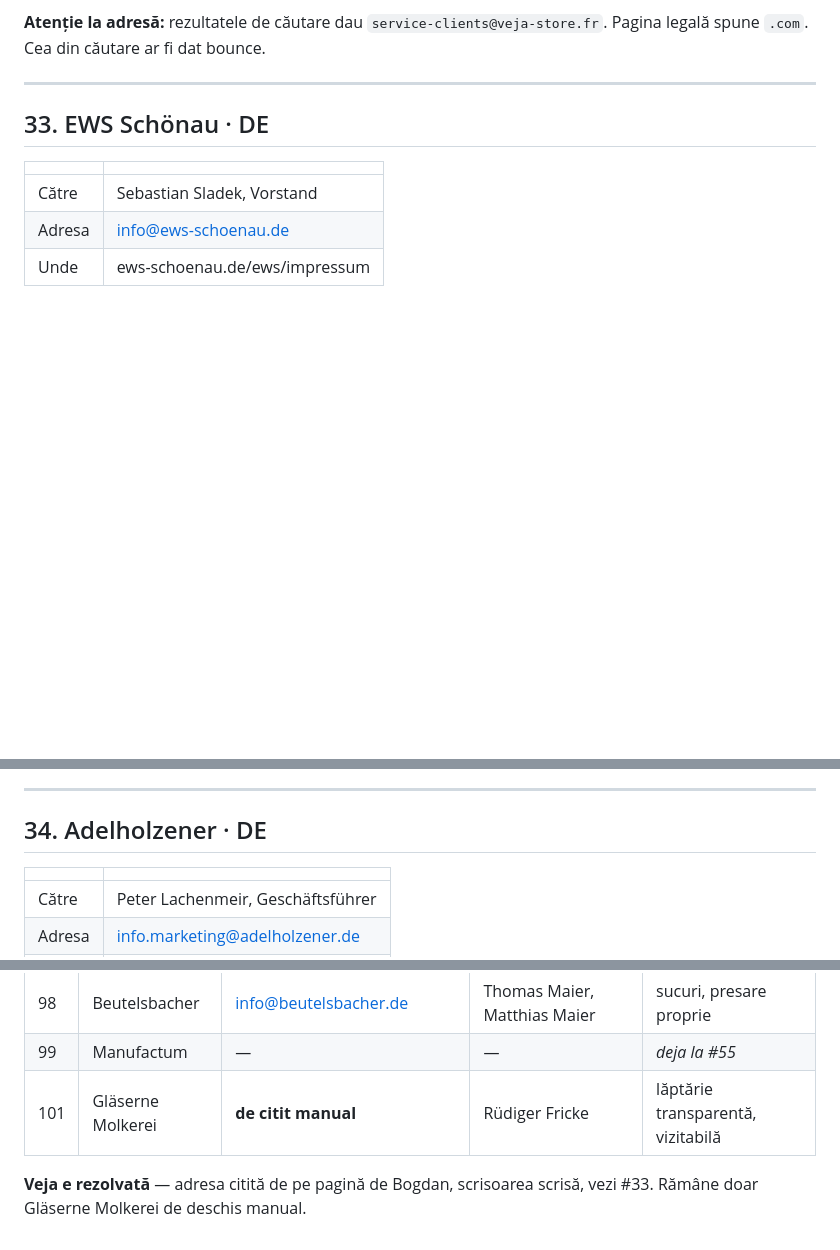
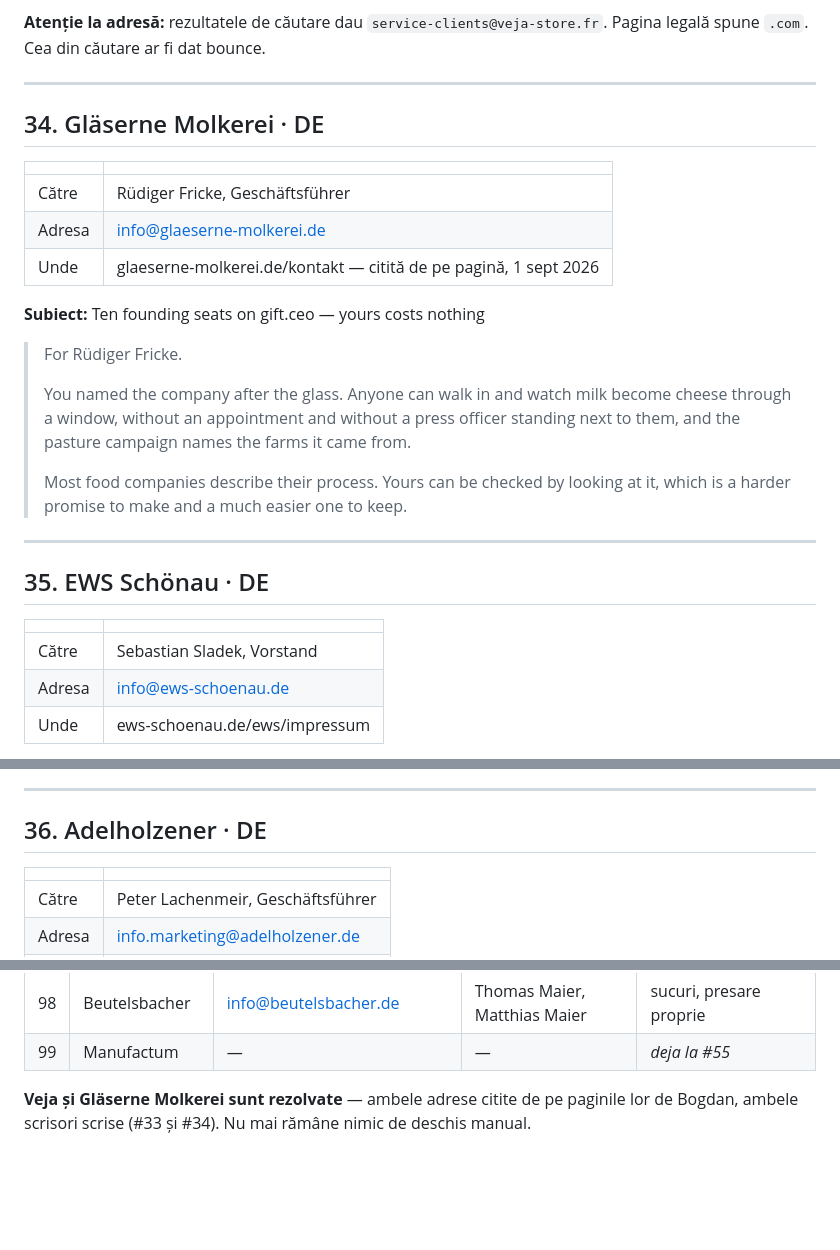
Before and after one commit to bogdanrotabo/rotabo, a Markdown page: scripts/outreach/lot2-scrisori.md, 3 parts joined by grey strips. Drawn GitHub-style; blank space fills up the shorter version.

```diff
--- a/scripts/outreach/lot2-scrisori.md
+++ b/scripts/outreach/lot2-scrisori.md
@@ -43,7 +43,29 @@ Pagina legală spune `.com`. Cea din căutare ar fi dat bounce.
 
 ---
 
-## 33. EWS Schönau · DE
+## 34. Gläserne Molkerei · DE
+
+| | |
+|---|---|
+| Către | Rüdiger Fricke, Geschäftsführer |
+| Adresa | info@glaeserne-molkerei.de |
+| Unde | glaeserne-molkerei.de/kontakt — citită de pe pagină, 1 sept 2026 |
+
+**Subiect:** Ten founding seats on gift.ceo — yours costs nothing
+
+> For Rüdiger Fricke.
+>
+> You named the company after the glass. Anyone can walk in and watch milk
+> become cheese through a window, without an appointment and without a press
+> officer standing next to them, and the pasture campaign names the farms it
+> came from.
+>
+> Most food companies describe their process. Yours can be checked by looking
+> at it, which is a harder promise to make and a much easier one to keep.
+
+---
+
+## 35. EWS Schönau · DE
 
 | | |
 |---|---|
@@ -63,7 +85,7 @@ Pagina legală spune `.com`. Cea din căutare ar fi dat bounce.
 
 ---
 
-## 34. Adelholzener · DE
+## 36. Adelholzener · DE
 
 | | |
 |---|---|
@@ -766,7 +788,7 @@ trimis devreme.
 | 97 | Kastner | office@kastner.at | **VERIFY** | rețeaua „Gutes vom Bauernhof" |
 | 98 | Beutelsbacher | info@beutelsbacher.de | Thomas Maier, Matthias Maier | sucuri, presare proprie |
 | 99 | Manufactum | — | — | *deja la #55* |
-| 101 | Gläserne Molkerei | **de citit manual** | Rüdiger Fricke | lăptărie transparentă, vizitabilă |
 
-**Veja e rezolvată** — adresa citită de pe pagină de Bogdan, scrisoarea scrisă,
-vezi #33. Rămâne doar Gläserne Molkerei de deschis manual.
+**Veja și Gläserne Molkerei sunt rezolvate** — ambele adrese citite de pe
+paginile lor de Bogdan, ambele scrisori scrise (#33 și #34). Nu mai rămâne
+nimic de deschis manual.
```
Also changed, not shown: other parts of scripts/outreach/lot2-scrisori.md (+35 -35 lines).
